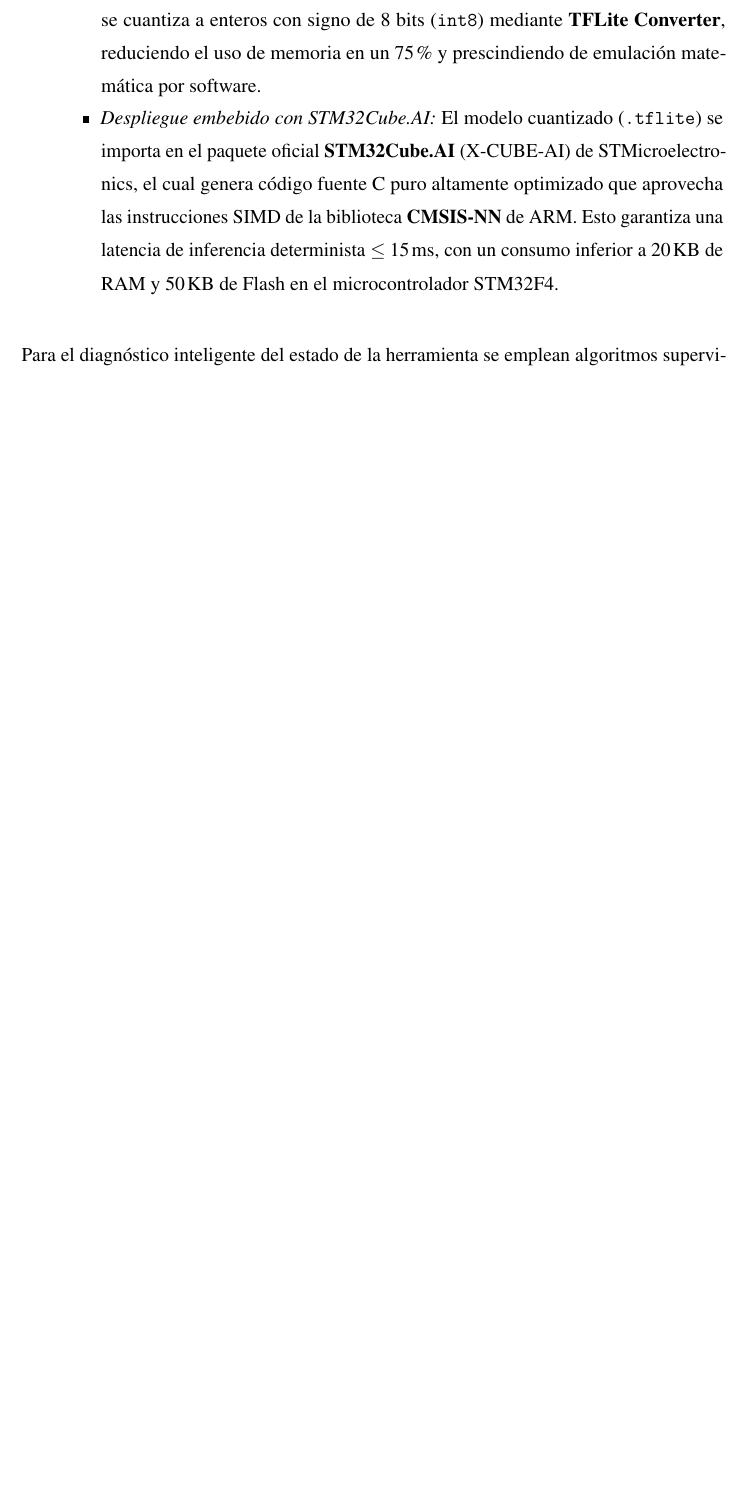
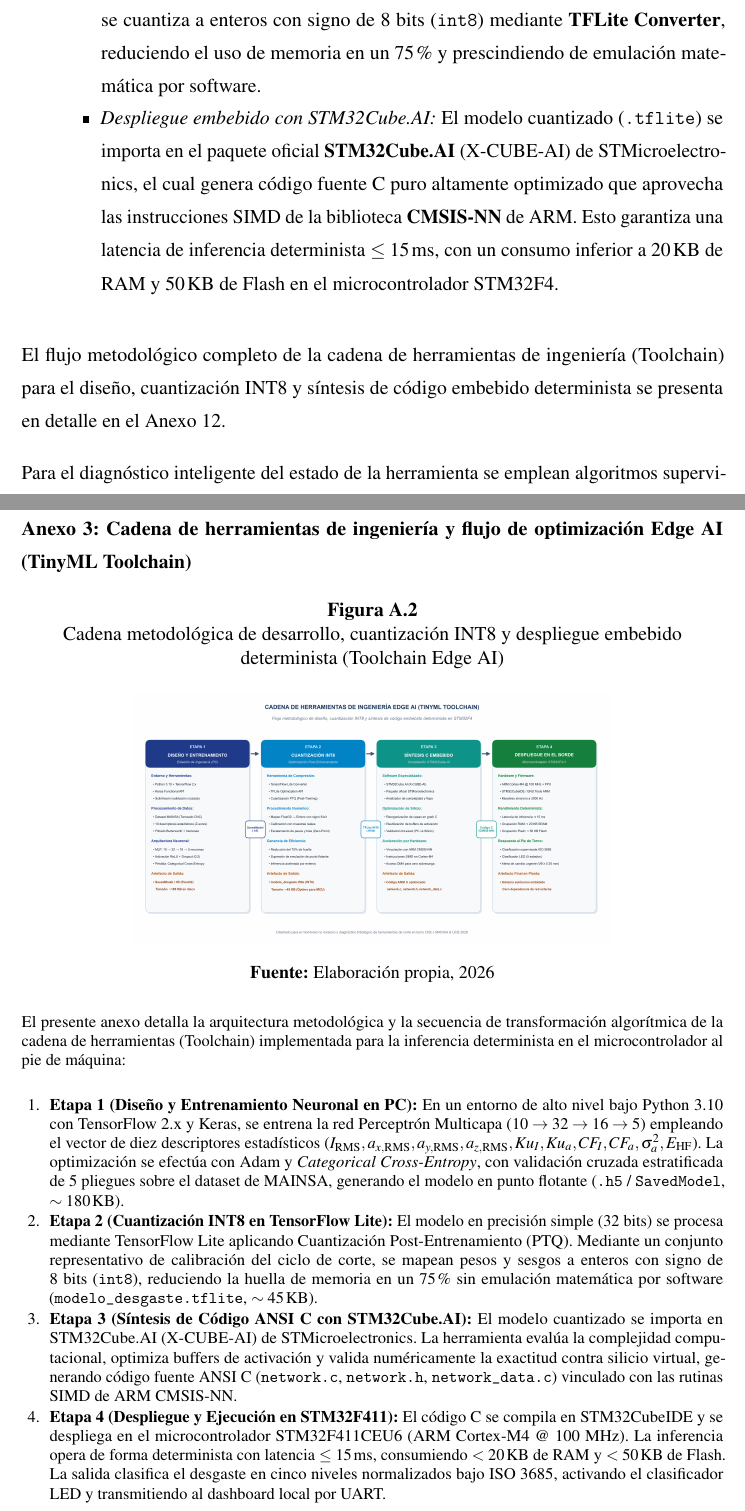
Before and after one commit to DaMStark/FORMATO_PROYECTO_DE_GRADO, a LaTeX document (FORMATOLATEX_DOC/1_Documento.tex, which reads FORMATOLATEX_DOC/8_Seccion_Fundamento_Teorico.tex, FORMATOLATEX_DOC/Anexos.tex): part of page 54 of 84 before the commit and two parts of pages 55 and 87 of 87 after it, the two joined at a grey line, cut so that both start at the same text, the shorter picture padded with empty space. Compiled offline with pdfLaTeX.

Commit message:
feat(anexos): integracion de Anexo 3 Toolchain TinyML y paneles de figuras en Marco Teorico

```diff
--- a/FORMATOLATEX_DOC/8_Seccion_Fundamento_Teorico.tex
+++ b/FORMATOLATEX_DOC/8_Seccion_Fundamento_Teorico.tex
@@ -360,6 +360,8 @@ Para garantizar la efectividad del diagnóstico y su factibilidad técnica en el
     \end{itemize}
 \end{enumerate}
 
+El flujo metodológico completo de la cadena de herramientas de ingeniería (Toolchain) para el diseño, cuantización INT8 y síntesis de código embebido determinista se presenta en detalle en el Anexo~\ref{anx:toolchain_edgai}.
+
 Para el diagnóstico inteligente del estado de la herramienta se emplean algoritmos supervisados de clasificación capaces de cartografiar las características estadísticas hacia clases discretas de desgaste \citep{huang2026}. Modelos clásicos como los Perceptrones Multicapa, las Máquinas de Vectores de Soporte y los Bosques Aleatorios permiten definir fronteras de decisión precisas con requerimientos computacionales sumamente moderados, adecuados para entornos embebidos de respuesta temporal estricta y predecible.
 
 El despliegue efectivo de modelos de aprendizaje automático en microcontroladores de la familia STM32 se viabiliza mediante herramientas especializadas de optimización y cuantización como STM32Cube.AI \citep{stmicroelectronics2021}. Esta plataforma analiza la topología de la red entrenada en entornos como Scikit-Learn o TensorFlow y efectúa una conversión automática hacia código ANSI C altamente optimizado, adaptado de forma óptima a las capacidades arquitectónicas internas del silicio de procesamiento seleccionado.
--- a/FORMATOLATEX_DOC/Anexos.tex
+++ b/FORMATOLATEX_DOC/Anexos.tex
@@ -95,3 +96,32 @@ A continuación se presenta la estimación presupuestaria correspondiente a la p
 \vspace{1.5mm}
 \small \textbf{Fuente:} Elaboración propia, 2026.
 \end{table}
+
+
+\newpage
+\phantomsection
+\subsection*{Anexo 3: Cadena de herramientas de ingeniería y flujo de optimización Edge AI (TinyML Toolchain)}
+\label{anx:toolchain_edgai}
+\addcontentsline{toc}{subsection}{Anexo 3. Cadena de herramientas y flujo de optimización Edge AI}
+
+\begin{figure}[H]
+    \centering
+    \caption{Cadena metodológica de desarrollo, cuantización INT8 y despliegue embebido determinista (Toolchain Edge AI)}\label{fig:anexo_toolchain_tinyml}
+    \vspace{1.0mm}
+    \includegraphics[width=0.68\textwidth]{Figuras/diagrama_toolchain_tinyml.png}
+    \par\vspace{1.0mm}
+    \small \textbf{Fuente:} Elaboración propia, 2026
+\end{figure}
+\vspace{-3.5mm}
+
+{\footnotesize
+\setstretch{0.98}
+El presente anexo detalla la arquitectura metodológica y la secuencia de transformación algorítmica de la cadena de herramientas (Toolchain) implementada para la inferencia determinista en el microcontrolador al pie de máquina:
+
+\begin{enumerate}[leftmargin=0.6cm, itemsep=1.0pt, parsep=0pt, topsep=1pt]
+    \item \textbf{Etapa 1 (Diseño y Entrenamiento Neuronal en PC):} En un entorno de alto nivel bajo Python 3.10 con TensorFlow 2.x y Keras, se entrena la red Perceptrón Multicapa ($10 \rightarrow 32 \rightarrow 16 \rightarrow 5$) empleando el vector de diez descriptores estadísticos ($I_{\text{RMS}}, a_{x,\text{RMS}}, a_{y,\text{RMS}}, a_{z,\text{RMS}}, Ku_I, Ku_a, CF_I, CF_a, \sigma^2_a, E_{\text{HF}}$). La optimización se efectúa con Adam y \textit{Categorical Cross-Entropy}, con validación cruzada estratificada de 5 pliegues sobre el dataset de MAINSA, generando el modelo en punto flotante (\texttt{.h5} / \texttt{SavedModel}, $\sim 180\,\text{KB}$).
+    \item \textbf{Etapa 2 (Cuantización INT8 en TensorFlow Lite):} El modelo en precisión simple (32 bits) se procesa mediante TensorFlow Lite aplicando Cuantización Post-Entrenamiento (PTQ). Mediante un conjunto representativo de calibración del ciclo de corte, se mapean pesos y sesgos a enteros con signo de 8 bits (\texttt{int8}), reduciendo la huella de memoria en un $75\%$ sin emulación matemática por software (\texttt{modelo\_desgaste.tflite}, $\sim 45\,\text{KB}$).
+    \item \textbf{Etapa 3 (Síntesis de Código ANSI C con STM32Cube.AI):} El modelo cuantizado se importa en STM32Cube.AI (X-CUBE-AI) de STMicroelectronics. La herramienta evalúa la complejidad computacional, optimiza buffers de activación y valida numéricamente la exactitud contra silicio virtual, generando código fuente ANSI C (\texttt{network.c}, \texttt{network.h}, \texttt{network\_data.c}) vinculado con las rutinas SIMD de ARM CMSIS-NN.
+    \item \textbf{Etapa 4 (Despliegue y Ejecución en STM32F411):} El código C se compila en STM32CubeIDE y se despliega en el microcontrolador STM32F411CEU6 (ARM Cortex-M4 @ 100~MHz). La inferencia opera de forma determinista con latencia $\le 15\,\text{ms}$, consumiendo $< 20\,\text{KB}$ de RAM y $< 50\,\text{KB}$ de Flash. La salida clasifica el desgaste en cinco niveles normalizados bajo ISO 3685, activando el clasificador LED y transmitiendo al dashboard local por UART.
+\end{enumerate}
+}
```
Also changed, not shown: FORMATOLATEX_DOC/Figuras/acelerometro_piezoelectrico_iepe.png (added), FORMATOLATEX_DOC/Figuras/acs712_modulo_corriente.png (added), FORMATOLATEX_DOC/Figuras/adxl345_modulo_acelerometro.png (added), FORMATOLATEX_DOC/Figuras/diagrama_toolchain_tinyml.png (added), FORMATOLATEX_DOC/Figuras/esp32_s3_devkit_board.png (added), FORMATOLATEX_DOC/Figuras/panel_microcontroladores.png (added), FORMATOLATEX_DOC/Figuras/panel_sensores_corriente.png (added), FORMATOLATEX_DOC/Figuras/sct013_sensor_corriente.png (added), FORMATOLATEX_DOC/Figuras/stm32f411_blackpill_board.png (added), FORMATOLATEX_DOC/8_Seccion_Fundamento_Teorico.tex (8 more changed lines), FORMATOLATEX_DOC/Anexos.tex (1 more changed lines), 3 other files.
